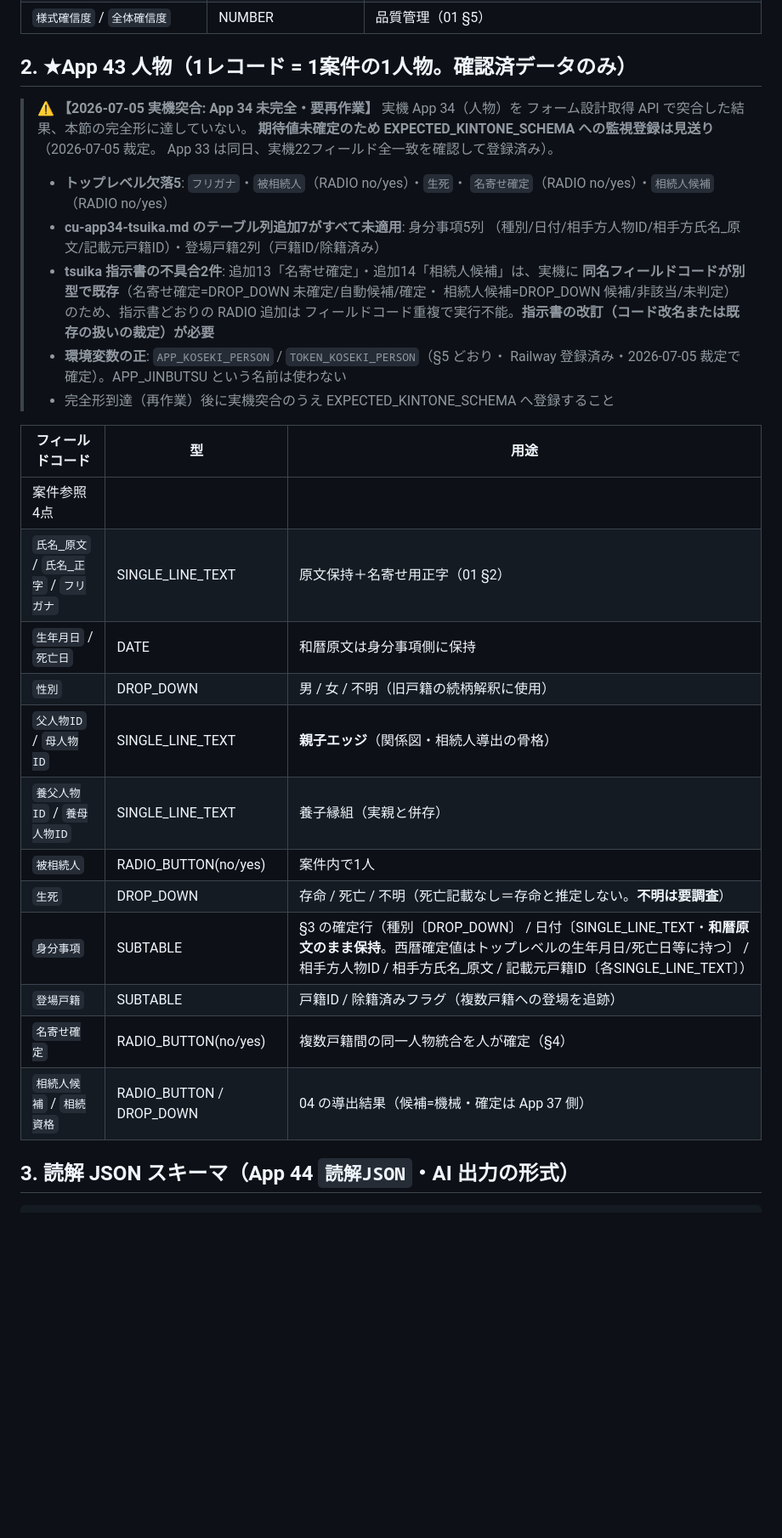
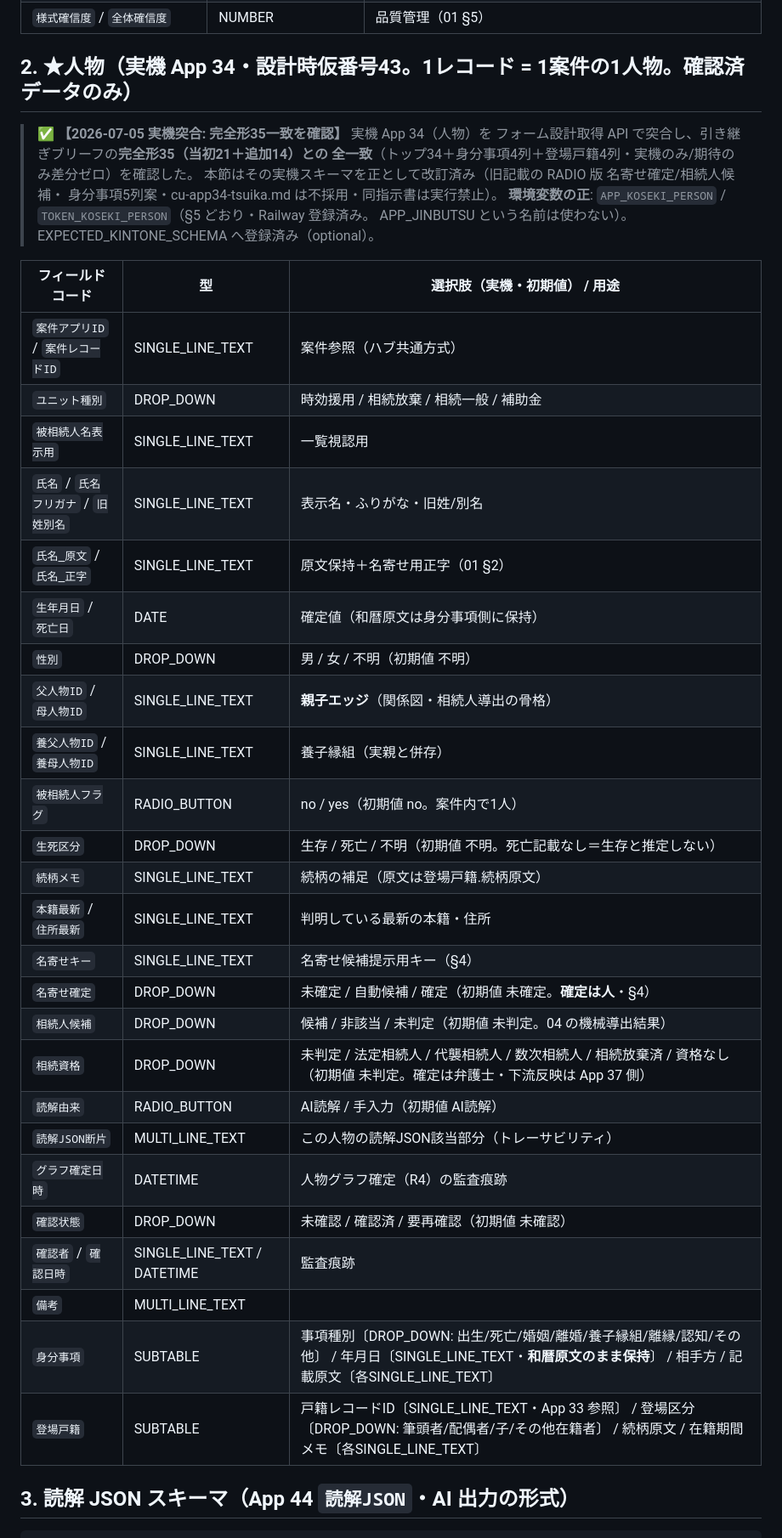
Before and after one commit to souzoku-pro1/jikou-line-bot, a Markdown page: docs/koseki-ocr/02-data-schema.md, the part around one of its changes. Shown at 85% size. Rendered like a GitHub page; blank space fills up the shorter version.

Commit message:
docs: 人物（App 34）§2を実機の完全形35で全面改訂（未完全注記→一致確認済みに置換）
2026-07-05 実機突合で引き継ぎブリーフの完全形35（当初21＋追加14）と全一致を確認。
「App 34 未完全・要再作業」注記は完全形確定前の記載のため削除し、確認済み注記に置換。
env名の正= APP_KOSEKI_PERSON / TOKEN_KOSEKI_PERSON の記載は維持。
§4 の名寄せ確定の語彙も実機（未確定/自動候補/確定）に整合。

Co-Authored-By: Claude Fable 5 <noreply@anthropic.com>

```diff
--- a/docs/koseki-ocr/02-data-schema.md
+++ b/docs/koseki-ocr/02-data-schema.md
@@ -22,38 +22,43 @@ AI 出力（未確認）と確定データ（人の確認済み）を**別の場
 | `確認者` / `確認日時` | SINGLE_LINE_TEXT / DATETIME | 監査痕跡 |
 | `様式確信度` / `全体確信度` | NUMBER | 品質管理（01 §5） |
 
-## 2. ★App 43 人物（1レコード = 1案件の1人物。**確認済データのみ**）
+## 2. ★人物（実機 App 34・設計時仮番号43。1レコード = 1案件の1人物。**確認済データのみ**）
 
-> ⚠ **【2026-07-05 実機突合: App 34 未完全・要再作業】** 実機 App 34（人物）を
-> フォーム設計取得 API で突合した結果、本節の完全形に達していない。
-> **期待値未確定のため EXPECTED_KINTONE_SCHEMA への監視登録は見送り**（2026-07-05 裁定。
-> App 33 は同日、実機22フィールド全一致を確認して登録済み）。
-> - **トップレベル欠落5**: `フリガナ`・`被相続人`（RADIO no/yes）・`生死`・
->   `名寄せ確定`（RADIO no/yes）・`相続人候補`（RADIO no/yes）
-> - **cu-app34-tsuika.md のテーブル列追加7がすべて未適用**: 身分事項5列
->   （種別/日付/相手方人物ID/相手方氏名_原文/記載元戸籍ID）・登場戸籍2列（戸籍ID/除籍済み）
-> - **tsuika 指示書の不具合2件**: 追加13「名寄せ確定」・追加14「相続人候補」は、実機に
->   **同名フィールドコードが別型で既存**（名寄せ確定=DROP_DOWN 未確定/自動候補/確定・
->   相続人候補=DROP_DOWN 候補/非該当/未判定）のため、指示書どおりの RADIO 追加は
->   フィールドコード重複で実行不能。**指示書の改訂（コード改名または既存の扱いの裁定）が必要**
-> - **環境変数の正**: `APP_KOSEKI_PERSON` / `TOKEN_KOSEKI_PERSON`（§5 どおり・
->   Railway 登録済み・2026-07-05 裁定で確定）。APP_JINBUTSU という名前は使わない
-> - 完全形到達（再作業）後に実機突合のうえ EXPECTED_KINTONE_SCHEMA へ登録すること
+> ✅ **【2026-07-05 実機突合: 完全形35一致を確認】** 実機 App 34（人物）を
+> フォーム設計取得 API で突合し、引き継ぎブリーフの**完全形35（当初21＋追加14）との
+> 全一致**（トップ34＋身分事項4列＋登場戸籍4列・実機のみ/期待のみ差分ゼロ）を確認した。
+> 本節はその実機スキーマを正として改訂済み（旧記載の RADIO 版 名寄せ確定/相続人候補・
+> 身分事項5列案・cu-app34-tsuika.md は不採用・同指示書は実行禁止）。
+> **環境変数の正**: `APP_KOSEKI_PERSON` / `TOKEN_KOSEKI_PERSON`（§5 どおり・Railway 登録済み。
+> APP_JINBUTSU という名前は使わない）。EXPECTED_KINTONE_SCHEMA へ登録済み（optional）。
 
-| フィールドコード | 型 | 用途 |
+| フィールドコード | 型 | 選択肢（実機・初期値） / 用途 |
 |---|---|---|
-| 案件参照4点 | | |
-| `氏名_原文` / `氏名_正字` / `フリガナ` | SINGLE_LINE_TEXT | 原文保持＋名寄せ用正字（01 §2） |
-| `生年月日` / `死亡日` | DATE | 和暦原文は身分事項側に保持 |
-| `性別` | DROP_DOWN | 男 / 女 / 不明（旧戸籍の続柄解釈に使用） |
+| `案件アプリID` / `案件レコードID` | SINGLE_LINE_TEXT | 案件参照（ハブ共通方式） |
+| `ユニット種別` | DROP_DOWN | 時効援用 / 相続放棄 / 相続一般 / 補助金 |
+| `被相続人名表示用` | SINGLE_LINE_TEXT | 一覧視認用 |
+| `氏名` / `氏名フリガナ` / `旧姓別名` | SINGLE_LINE_TEXT | 表示名・ふりがな・旧姓/別名 |
+| `氏名_原文` / `氏名_正字` | SINGLE_LINE_TEXT | 原文保持＋名寄せ用正字（01 §2） |
+| `生年月日` / `死亡日` | DATE | 確定値（和暦原文は身分事項側に保持） |
+| `性別` | DROP_DOWN | 男 / 女 / 不明（初期値 不明） |
 | `父人物ID` / `母人物ID` | SINGLE_LINE_TEXT | **親子エッジ**（関係図・相続人導出の骨格） |
 | `養父人物ID` / `養母人物ID` | SINGLE_LINE_TEXT | 養子縁組（実親と併存） |
-| `被相続人` | RADIO_BUTTON(no/yes) | 案件内で1人 |
-| `生死` | DROP_DOWN | 存命 / 死亡 / 不明（死亡記載なし＝存命と推定しない。**不明は要調査**） |
-| `身分事項` | SUBTABLE | §3 の確定行（種別〔DROP_DOWN〕 / 日付〔SINGLE_LINE_TEXT・**和暦原文のまま保持**。西暦確定値はトップレベルの生年月日/死亡日等に持つ〕 / 相手方人物ID / 相手方氏名_原文 / 記載元戸籍ID〔各SINGLE_LINE_TEXT〕） |
-| `登場戸籍` | SUBTABLE | 戸籍ID / 除籍済みフラグ（複数戸籍への登場を追跡） |
-| `名寄せ確定` | RADIO_BUTTON(no/yes) | 複数戸籍間の同一人物統合を人が確定（§4） |
-| `相続人候補` / `相続資格` | RADIO_BUTTON / DROP_DOWN | 04 の導出結果（候補=機械・確定は App 37 側） |
+| `被相続人フラグ` | RADIO_BUTTON | no / yes（初期値 no。案件内で1人） |
+| `生死区分` | DROP_DOWN | 生存 / 死亡 / 不明（初期値 不明。死亡記載なし＝生存と推定しない） |
+| `続柄メモ` | SINGLE_LINE_TEXT | 続柄の補足（原文は登場戸籍.続柄原文） |
+| `本籍最新` / `住所最新` | SINGLE_LINE_TEXT | 判明している最新の本籍・住所 |
+| `名寄せキー` | SINGLE_LINE_TEXT | 名寄せ候補提示用キー（§4） |
+| `名寄せ確定` | DROP_DOWN | 未確定 / 自動候補 / 確定（初期値 未確定。**確定は人**・§4） |
+| `相続人候補` | DROP_DOWN | 候補 / 非該当 / 未判定（初期値 未判定。04 の機械導出結果） |
+| `相続資格` | DROP_DOWN | 未判定 / 法定相続人 / 代襲相続人 / 数次相続人 / 相続放棄済 / 資格なし（初期値 未判定。確定は弁護士・下流反映は App 37 側） |
+| `読解由来` | RADIO_BUTTON | AI読解 / 手入力（初期値 AI読解） |
+| `読解JSON断片` | MULTI_LINE_TEXT | この人物の読解JSON該当部分（トレーサビリティ） |
+| `グラフ確定日時` | DATETIME | 人物グラフ確定（R4）の監査痕跡 |
+| `確認状態` | DROP_DOWN | 未確認 / 確認済 / 要再確認（初期値 未確認） |
+| `確認者` / `確認日時` | SINGLE_LINE_TEXT / DATETIME | 監査痕跡 |
+| `備考` | MULTI_LINE_TEXT | |
+| `身分事項` | SUBTABLE | 事項種別〔DROP_DOWN: 出生/死亡/婚姻/離婚/養子縁組/離縁/認知/その他〕 / 年月日〔SINGLE_LINE_TEXT・**和暦原文のまま保持**〕 / 相手方 / 記載原文〔各SINGLE_LINE_TEXT〕 |
+| `登場戸籍` | SUBTABLE | 戸籍レコードID〔SINGLE_LINE_TEXT・App 33 参照〕 / 登場区分〔DROP_DOWN: 筆頭者/配偶者/子/その他在籍者〕 / 続柄原文 / 在籍期間メモ〔各SINGLE_LINE_TEXT〕 |
 
 ## 3. 読解 JSON スキーマ（App 44 `読解JSON`・AI 出力の形式）
 
```
Also changed, not shown: other parts of docs/koseki-ocr/02-data-schema.md (+1 -1 lines).
